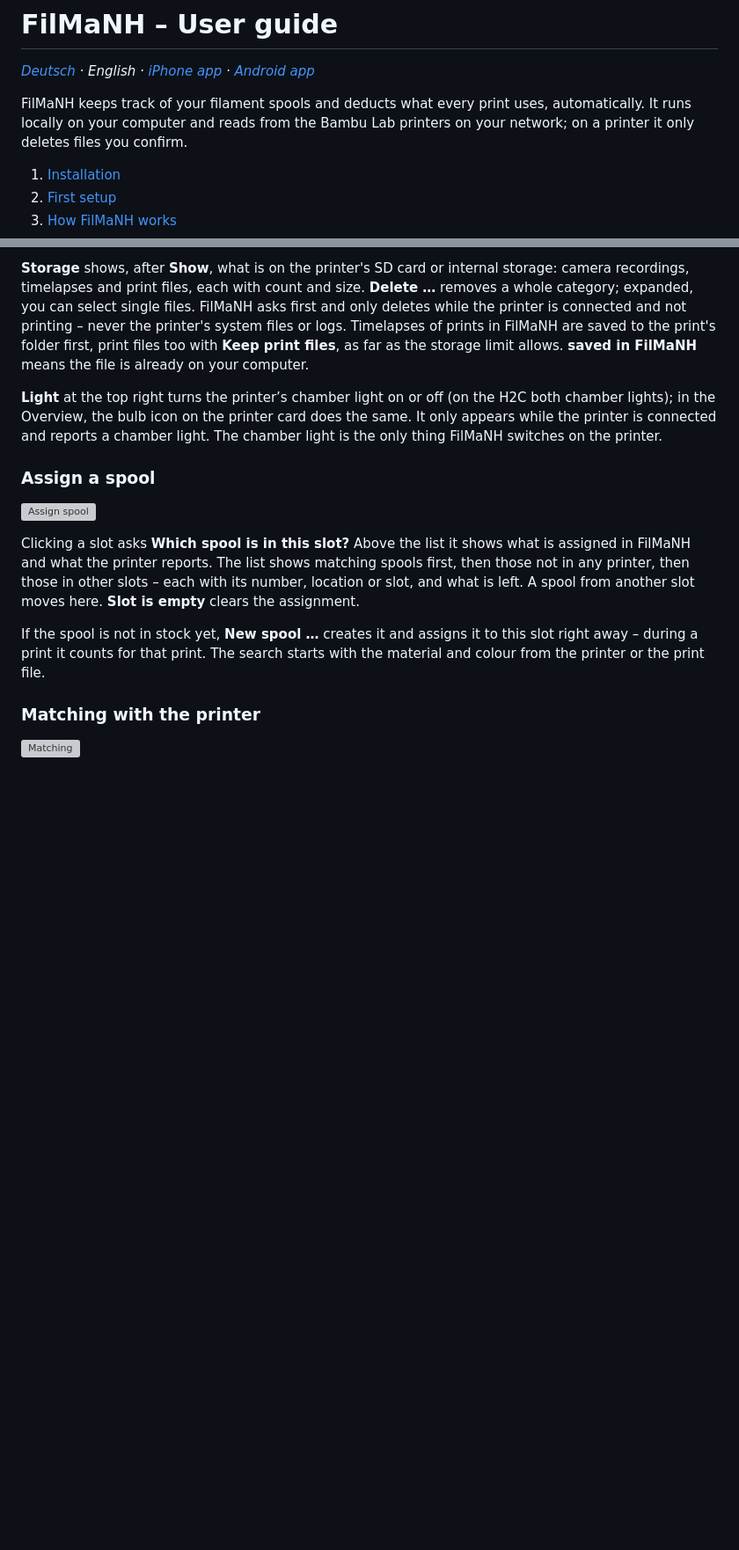
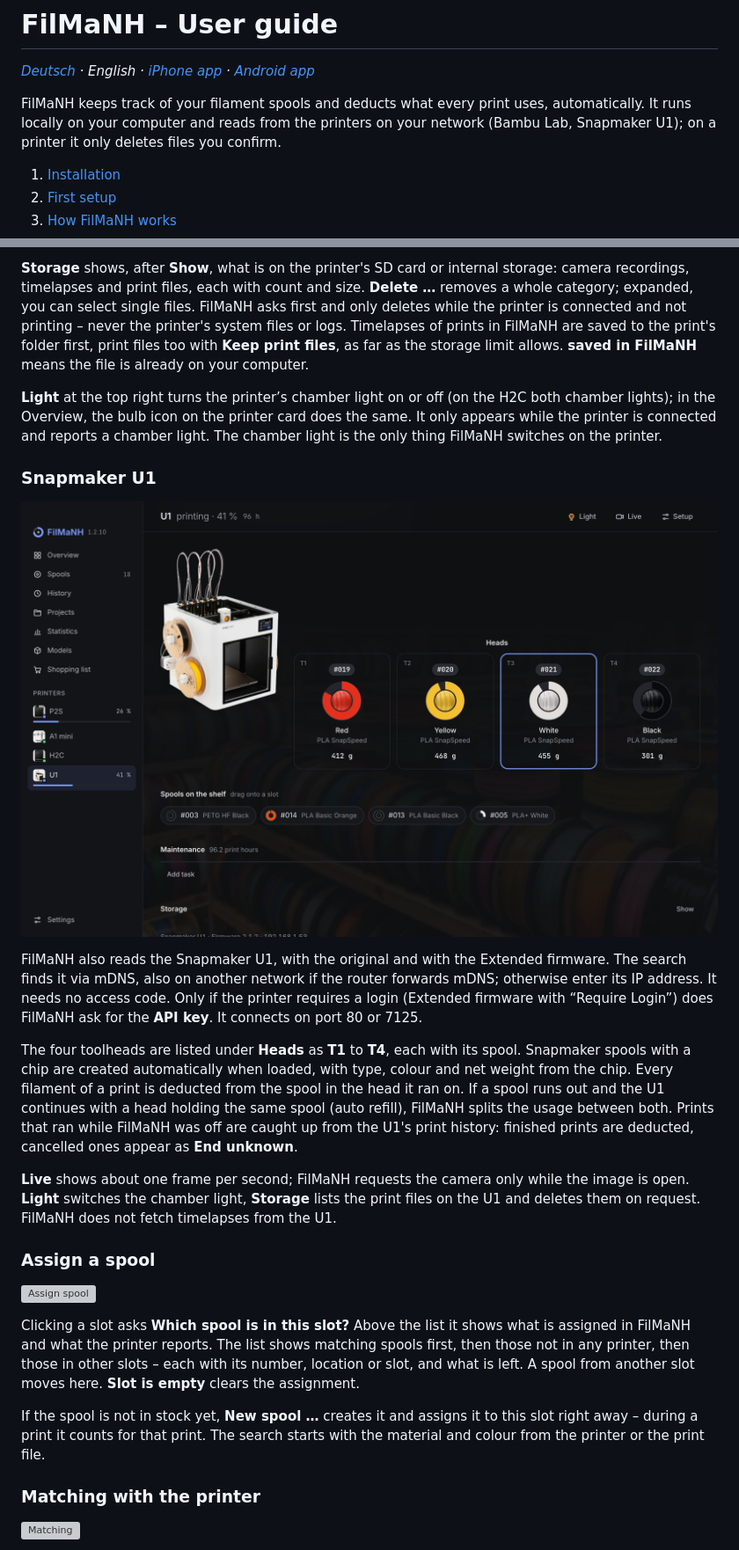
Before and after one commit to NikolausH76/FilMaNH, a Markdown page: handbook/README.md, 2 parts joined by grey strips. Shown at 88% size. GitHub-like rendering; pictures changed too: handbook/images/10d-u1.png (added); blank space fills up the shorter version; grey boxes are pictures that could not be loaded.

```diff
--- a/handbook/README.md
+++ b/handbook/README.md
@@ -3,7 +3,7 @@
 *[Deutsch](../handbuch/README.md) · English · [iPhone app](iphone.md) · [Android app](android.md)*
 
 FilMaNH keeps track of your filament spools and deducts what every print uses, automatically. It runs locally on
-your computer and reads from the Bambu Lab printers on your network; on a printer it only deletes files you
+your computer and reads from the printers on your network (Bambu Lab, Snapmaker U1); on a printer it only deletes files you
 confirm.
 
 1. [Installation](#1-installation)
@@ -297,6 +297,25 @@ computer.
 **Light** at the top right turns the printer’s chamber light on or off (on the H2C both chamber lights); in the
 Overview, the bulb icon on the printer card does the same. It only appears while the printer is connected and reports
 a chamber light. The chamber light is the only thing FilMaNH switches on the printer.
+
+### Snapmaker U1
+
+![Snapmaker U1](images/10d-u1.png)
+
+FilMaNH also reads the Snapmaker U1, with the original and with the Extended firmware. The search finds it via mDNS,
+also on another network if the router forwards mDNS; otherwise enter its IP address. It needs no access code. Only if
+the printer requires a login (Extended firmware with “Require Login”) does FilMaNH ask for the **API key**. It
+connects on port 80 or 7125.
+
+The four toolheads are listed under **Heads** as **T1** to **T4**, each with its spool. Snapmaker spools with a chip
+are created automatically when loaded, with type, colour and net weight from the chip. Every filament of a print is
+deducted from the spool in the head it ran on. If a spool runs out and the U1 continues with a head holding the same
+spool (auto refill), FilMaNH splits the usage between both. Prints that ran while FilMaNH was off are caught up from
+the U1's print history: finished prints are deducted, cancelled ones appear as **End unknown**.
+
+**Live** shows about one frame per second; FilMaNH requests the camera only while the image is open. **Light**
+switches the chamber light, **Storage** lists the print files on the U1 and deletes them on request. FilMaNH does not
+fetch timelapses from the U1.
 
 ### Assign a spool
 
```
Also changed, not shown: handbuch/README.md (+20 -1 lines), 1 other file.
